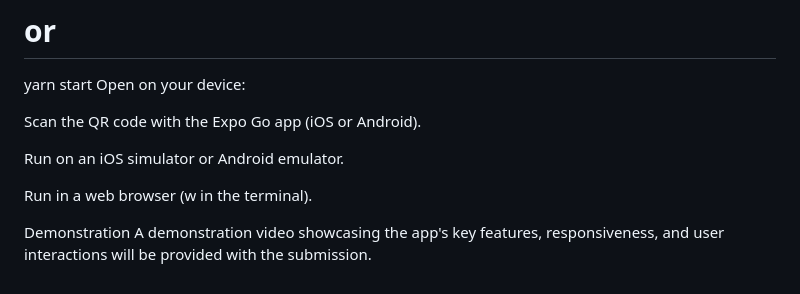
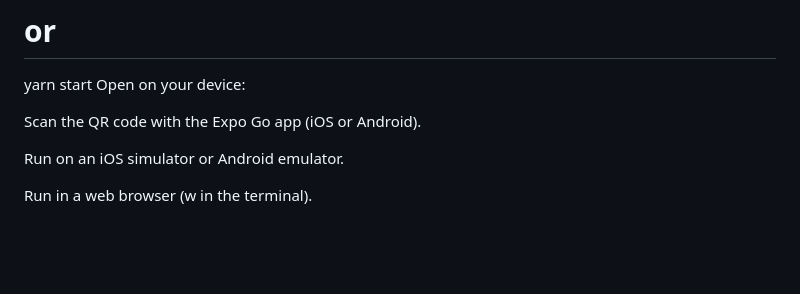
Before and after one commit to Fruity3010/Product-list, a Markdown page: README.md, the part around the change. Rendered like a GitHub page; blank space fills up the shorter version.

```diff
--- a/README.md
+++ b/README.md
@@ -113,6 +113,3 @@ Scan the QR code with the Expo Go app (iOS or Android).
 Run on an iOS simulator or Android emulator.
 
 Run in a web browser (w in the terminal).
-
-Demonstration
-A demonstration video showcasing the app's key features, responsiveness, and user interactions will be provided with the submission.
```
